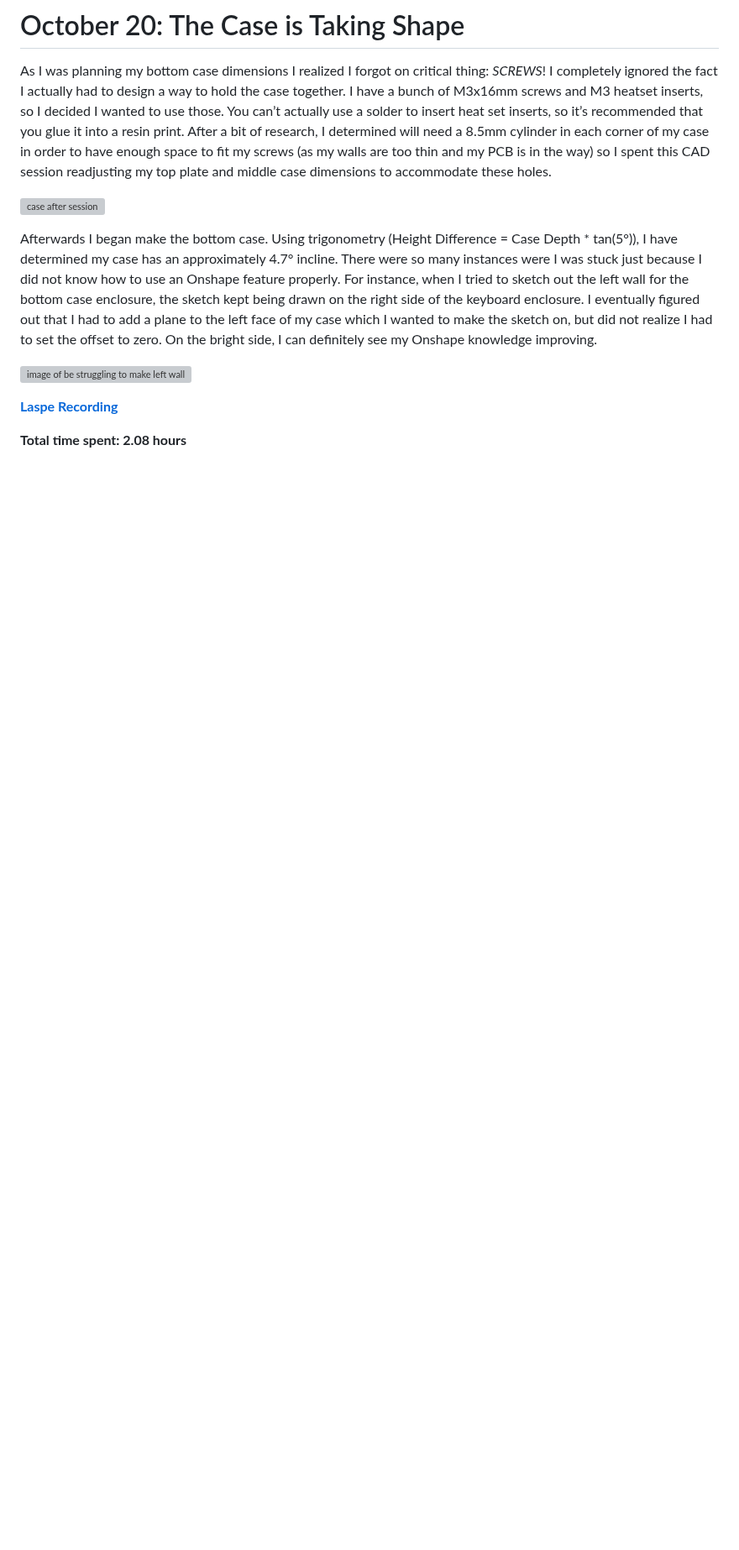
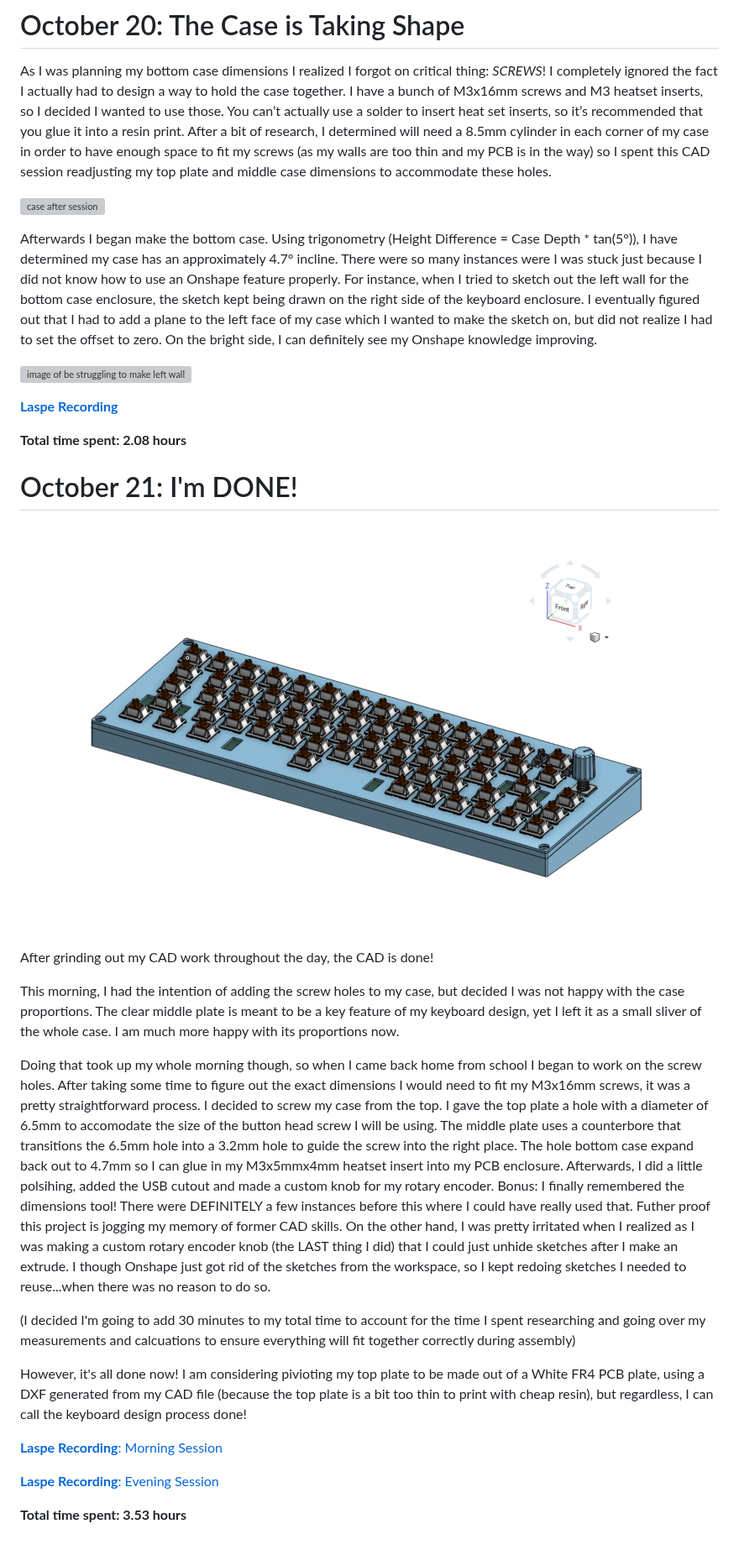
Before and after one commit to ReuTheCoder/bolide-65-keeb, a Markdown page: JOURNAL.md, the part around one of its changes. Shown at 84% size. GitHub-like rendering; pictures changed too: assets/journal/bolide-journal-IM_DONE_XD.png (added); blank space fills up the shorter version; grey boxes are pictures that could not be loaded.

Commit message:
Update JOURNAL

```diff
--- a/JOURNAL.md
+++ b/JOURNAL.md
@@ -188,3 +188,23 @@ Afterwards I began make the bottom case. Using trigonometry (Height Difference =
 [**Laspe Recording**](https://lapse.hackclub.com/timelapse/fnvAShl7yg8w)
 
 **Total time spent: 2.08 hours**
+
+# October 21: I'm DONE!
+
+![DONE](assets/journal/bolide-journal-IM_DONE_XD.png)
+
+After grinding out my CAD work throughout the day, the CAD is done!
+
+This morning, I had the intention of adding the screw holes to my case, but decided I was not happy with the case proportions. The clear middle plate is meant to be a key feature of my keyboard design, yet I left it as a small sliver of the whole case. I am much more happy with its proportions now.
+
+Doing that took up my whole morning though, so when I came back home from school I began to work on the screw holes. After taking some time to figure out the exact dimensions I would need to fit my M3x16mm screws, it was a pretty straightforward process. I decided to screw my case from the top. I gave the top plate a hole with a diameter of 6.5mm to accomodate the size of the button head screw I will be using. The middle plate uses a counterbore that transitions the 6.5mm hole into a 3.2mm hole to guide the screw into the right place. The hole bottom case expand back out to 4.7mm so I can glue in my M3x5mmx4mm heatset insert into my PCB enclosure. Afterwards, I did a little polsihing, added the USB cutout and made a custom knob for my rotary encoder. Bonus: I finally remembered the dimensions tool! There were DEFINITELY a few instances before this where I could have really used that. Futher proof this project is jogging my memory of former CAD skills. On the other hand, I was pretty irritated when I realized as I was making a custom rotary encoder knob (the LAST thing I did) that I could just unhide sketches after I make an extrude. I though Onshape just got rid of the sketches from the workspace, so I kept redoing sketches I needed to reuse...when there was no reason to do so.
+
+(I decided I'm going to add 30 minutes to my total time to account for the time I spent researching and going over my measurements and calcuations to ensure everything will fit together correctly during assembly)
+
+However, it's all done now! I am considering pivioting my top plate to be made out of a White FR4 PCB plate, using a DXF generated from my CAD file (because the top plate is a bit too thin to print with cheap resin), but regardless, I can call the keyboard design process done!
+
+[**Laspe Recording**: Morning Session](https://lapse.hackclub.com/timelapse/OzhAD28hx0db)
+
+[**Laspe Recording**: Evening Session](https://lapse.hackclub.com/timelapse/DU_oq926-Xdc)
+
+**Total time spent: 3.53 hours**
```
Also changed, not shown: other parts of JOURNAL.md (+2 -2 lines).
